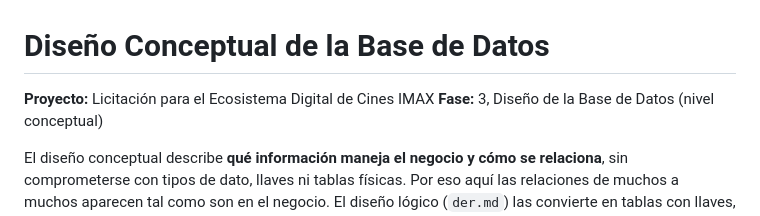
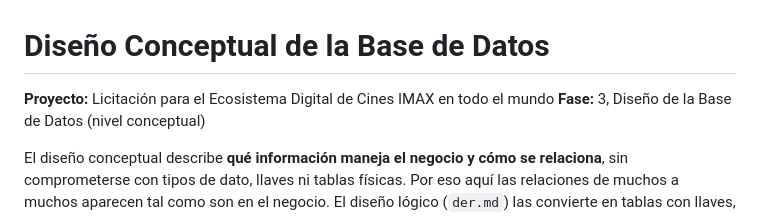
Before and after one commit to Euu16/imax-licitacion-bd, a Markdown page: docs/03-diseno/desarrollo_diseno_conceptual_y_logico.md, the part around the change. GitHub-like rendering.

Commit message:
docs:prueba

```diff
--- a/docs/03-diseno/desarrollo_diseno_conceptual_y_logico.md
+++ b/docs/03-diseno/desarrollo_diseno_conceptual_y_logico.md
@@ -1,6 +1,6 @@
 # Diseño Conceptual de la Base de Datos
 
-**Proyecto:** Licitación para el Ecosistema Digital de Cines IMAX
+**Proyecto:** Licitación para el Ecosistema Digital de Cines IMAX en todo el mundo
 **Fase:** 3, Diseño de la Base de Datos (nivel conceptual)
 
 El diseño conceptual describe **qué información maneja el negocio y cómo se relaciona**, sin comprometerse con tipos de dato, llaves ni tablas físicas. Por eso aquí las relaciones de muchos a muchos aparecen tal como son en el negocio. El diseño lógico (`der.md`) las convierte en tablas con llaves, y el físico (`01_schema.sql`) las implementa en PostgreSQL.
```
